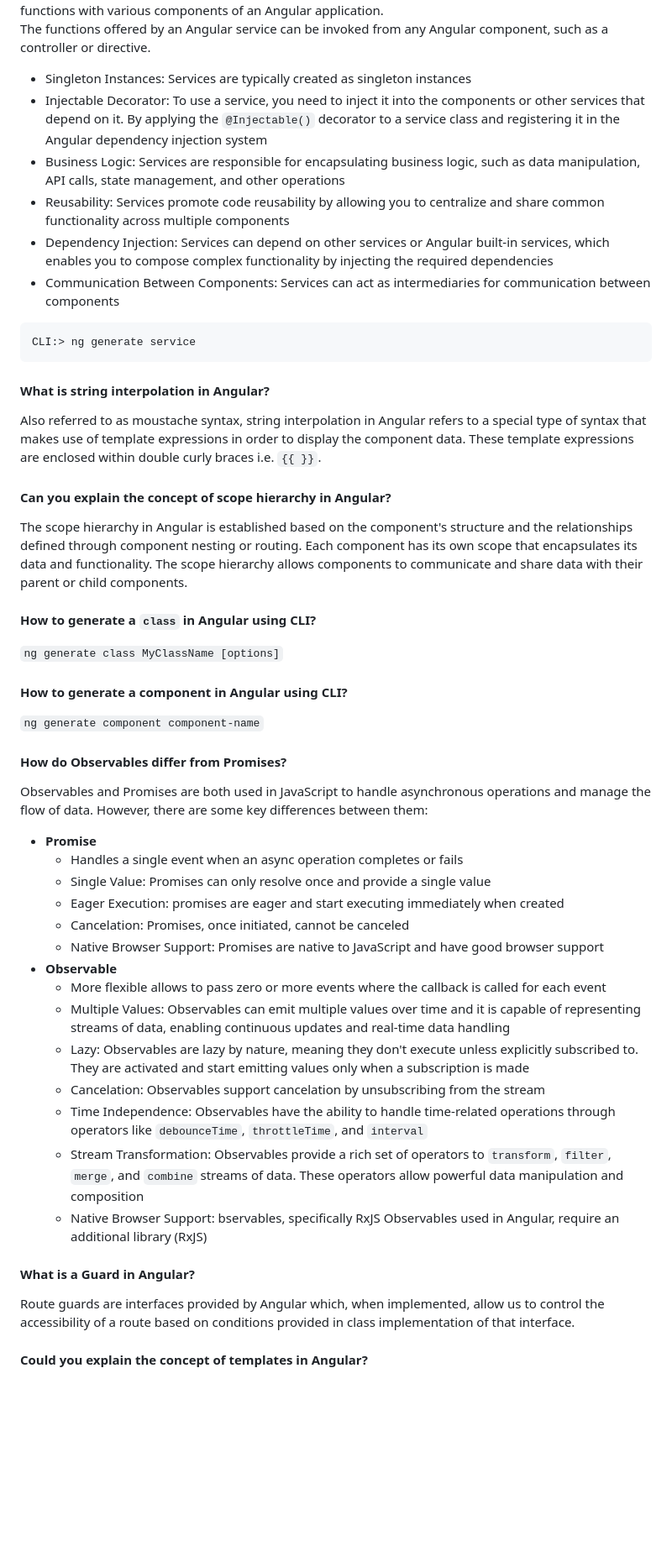
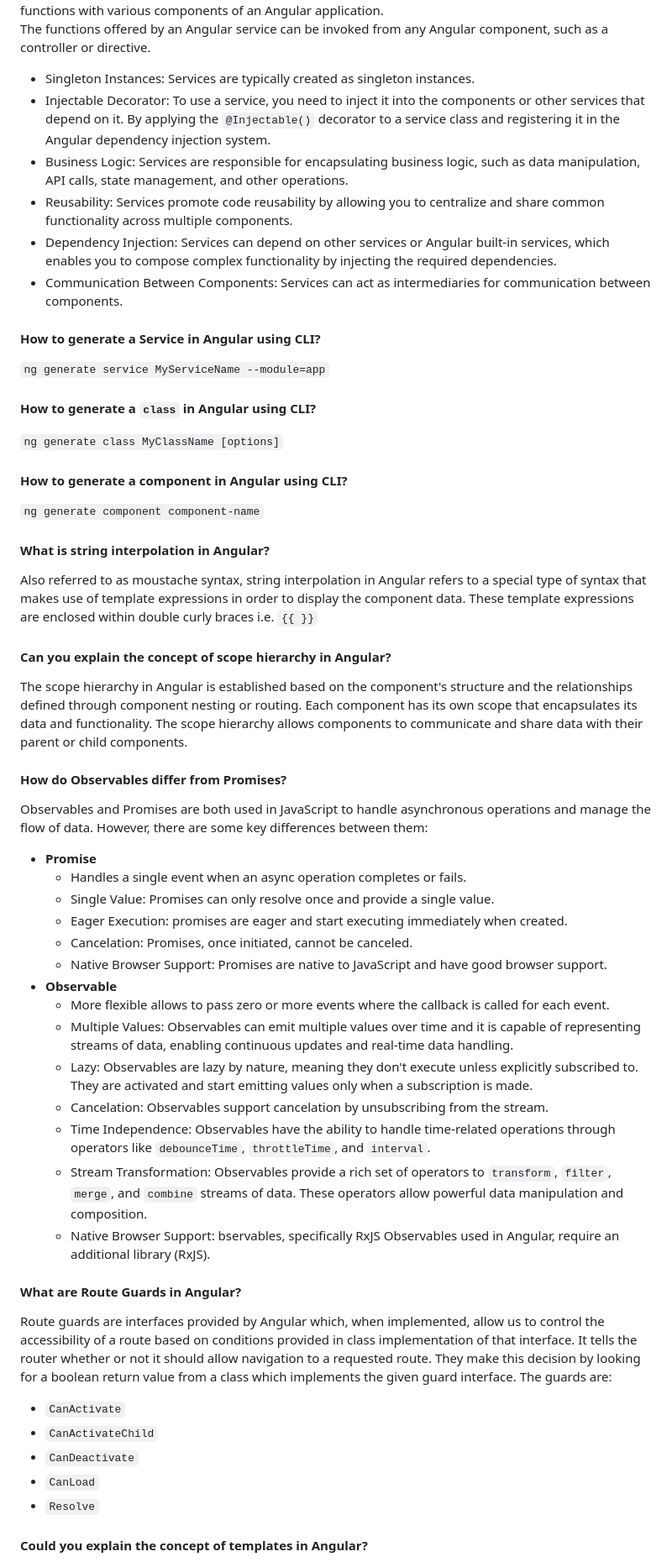
Before and after one commit to aderbalfarias/snippet, a Markdown page: Out of Context/TechnicalInterview.md, the part around one of its changes. Shown at 84% size. GitHub-like rendering; blank space fills up the shorter version.

````diff
--- a/Out of Context/TechnicalInterview.md
+++ b/Out of Context/TechnicalInterview.md
@@ -1641,47 +1682,52 @@ class HeaderComponent {
 Services act as a central place for storing and managing data, performing business logic, and interacting with external APIs or backend services. They facilitate the separation of concerns and promote reusable and maintainable code.<br>
 The primary intent of an Angular service is to organize as well as share business logic, models, or data and functions with various components of an Angular application.<br>
 The functions offered by an Angular service can be invoked from any Angular component, such as a controller or directive.
-- Singleton Instances: Services are typically created as singleton instances
-- Injectable Decorator: To use a service, you need to inject it into the components or other services that depend on it. By applying the `@Injectable()` decorator to a service class and registering it in the Angular dependency injection system
-- Business Logic: Services are responsible for encapsulating business logic, such as data manipulation, API calls, state management, and other operations
-- Reusability: Services promote code reusability by allowing you to centralize and share common functionality across multiple components
-- Dependency Injection: Services can depend on other services or Angular built-in services, which enables you to compose complex functionality by injecting the required dependencies
-- Communication Between Components: Services can act as intermediaries for communication between components
-```
-CLI:> ng generate service
-```
+- Singleton Instances: Services are typically created as singleton instances.
+- Injectable Decorator: To use a service, you need to inject it into the components or other services that depend on it. By applying the `@Injectable()` decorator to a service class and registering it in the Angular dependency injection system.
+- Business Logic: Services are responsible for encapsulating business logic, such as data manipulation, API calls, state management, and other operations.
+- Reusability: Services promote code reusability by allowing you to centralize and share common functionality across multiple components.
+- Dependency Injection: Services can depend on other services or Angular built-in services, which enables you to compose complex functionality by injecting the required dependencies.
+- Communication Between Components: Services can act as intermediaries for communication between components.
+
+#### How to generate a Service in Angular using CLI?
+```ng generate service MyServiceName --module=app```
+
+#### How to generate a ```class``` in Angular using CLI?
+```ng generate class MyClassName [options]```
+
+#### How to generate a component in Angular using CLI?
+```ng generate component component-name```
 
 #### What is string interpolation in Angular?
-Also referred to as moustache syntax, string interpolation in Angular refers to a special type of syntax that makes use of template expressions in order to display the component data. These template expressions are enclosed within double curly braces i.e. ```{{ }}```.
+Also referred to as moustache syntax, string interpolation in Angular refers to a special type of syntax that makes use of template expressions in order to display the component data. These template expressions are enclosed within double curly braces i.e. ```{{ }}```
 
 #### Can you explain the concept of scope hierarchy in Angular?
 The scope hierarchy in Angular is established based on the component's structure and the relationships defined through component nesting or routing. Each component has its own scope that encapsulates its data and functionality. The scope hierarchy allows components to communicate and share data with their parent or child components.
-
-#### How to generate a ```class``` in Angular using CLI?
-```ng generate class MyClassName [options]```
-
-#### How to generate a component in Angular using CLI?
-```ng generate component component-name```
 
 #### How do Observables differ from Promises?
 Observables and Promises are both used in JavaScript to handle asynchronous operations and manage the flow of data. However, there are some key differences between them:
 - **Promise**
-	- Handles a single event when an async operation completes or fails
-	- Single Value: Promises can only resolve once and provide a single value
-	- Eager Execution: promises are eager and start executing immediately when created
-	- Cancelation: Promises, once initiated, cannot be canceled
-	- Native Browser Support: Promises are native to JavaScript and have good browser support
+	- Handles a single event when an async operation completes or fails.
+	- Single Value: Promises can only resolve once and provide a single value.
+	- Eager Execution: promises are eager and start executing immediately when created.
+	- Cancelation: Promises, once initiated, cannot be canceled.
+	- Native Browser Support: Promises are native to JavaScript and have good browser support.
 - **Observable**
-	- More flexible allows to pass zero or more events where the callback is called for each event
-	- Multiple Values: Observables can emit multiple values over time and it is capable of representing streams of data, enabling continuous updates and real-time data handling
-	- Lazy: Observables are lazy by nature, meaning they don't execute unless explicitly subscribed to. They are activated and start emitting values only when a subscription is made
-	- Cancelation: Observables support cancelation by unsubscribing from the stream
-	- Time Independence: Observables have the ability to handle time-related operations through operators like `debounceTime`, `throttleTime`, and `interval`
-	- Stream Transformation: Observables provide a rich set of operators to `transform`, `filter`, `merge`, and `combine` streams of data. These operators allow powerful data manipulation and composition
-	- Native Browser Support: bservables, specifically RxJS Observables used in Angular, require an additional library (RxJS)
-
-#### What is a Guard in Angular?
-Route guards are interfaces provided by Angular which, when implemented, allow us to control the accessibility of a route based on conditions provided in class implementation of that interface.
+	- More flexible allows to pass zero or more events where the callback is called for each event.
+	- Multiple Values: Observables can emit multiple values over time and it is capable of representing streams of data, enabling continuous updates and real-time data handling.
+	- Lazy: Observables are lazy by nature, meaning they don't execute unless explicitly subscribed to. They are activated and start emitting values only when a subscription is made.
+	- Cancelation: Observables support cancelation by unsubscribing from the stream.
+	- Time Independence: Observables have the ability to handle time-related operations through operators like `debounceTime`, `throttleTime`, and `interval`.
+	- Stream Transformation: Observables provide a rich set of operators to `transform`, `filter`, `merge`, and `combine` streams of data. These operators allow powerful data manipulation and composition.
+	- Native Browser Support: bservables, specifically RxJS Observables used in Angular, require an additional library (RxJS).
+
+#### What are Route Guards in Angular?
+Route guards are interfaces provided by Angular which, when implemented, allow us to control the accessibility of a route based on conditions provided in class implementation of that interface. It tells the router whether or not it should allow navigation to a requested route. They make this decision by looking for a boolean return value from a class which implements the given guard interface. The guards are:
+- `CanActivate`
+- `CanActivateChild`
+- `CanDeactivate`
+- `CanLoad`
+- `Resolve`
 
 #### Could you explain the concept of templates in Angular?
 Written with HTML, templates in Angular contain Angular-specific attributes and elements. Combined with information coming from the controller and model, templates are then further rendered to cater the user with the dynamic view.
````
Also changed, not shown: other parts of Out of Context/TechnicalInterview.md (+81 -37 lines).
